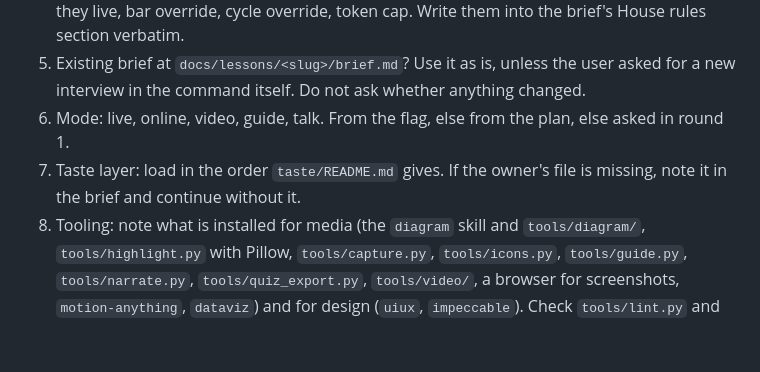
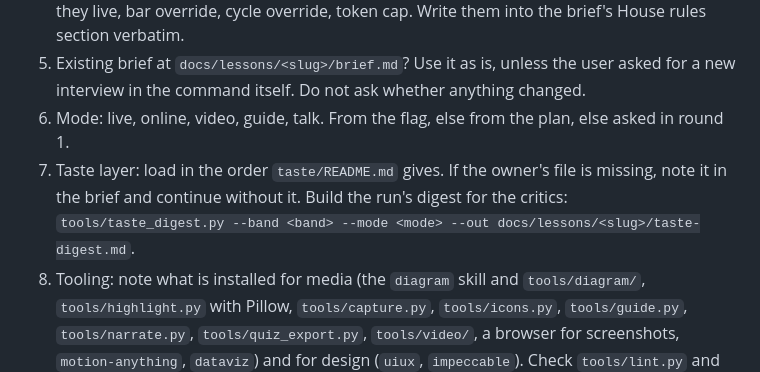
Before and after one commit to notsatoshii/lesson, a Markdown page: loop/orchestration.md, the part around the change. GitHub-like rendering; blank space fills up the shorter version.

Commit message:
orchestration: build the taste digest at intake step 7
Co-Authored-By: Claude Opus 5.5 <noreply@anthropic.com>

```diff
--- a/loop/orchestration.md
+++ b/loop/orchestration.md
@@ -12,7 +12,7 @@ After the interview the loop never asks the user anything. Not "continue?", not
 4. House rules: read `lesson.md` in the project root if present, then the project's CLAUDE.md. Pull out: language and register, forbidden words, product-name bans, session length caps, age or audience fixed by the project, curriculum facts that may not be invented and where they live, bar override, cycle override, token cap. Write them into the brief's House rules section verbatim.
 5. Existing brief at `docs/lessons/<slug>/brief.md`? Use it as is, unless the user asked for a new interview in the command itself. Do not ask whether anything changed.
 6. Mode: live, online, video, guide, talk. From the flag, else from the plan, else asked in round 1.
-7. Taste layer: load in the order `taste/README.md` gives. If the owner's file is missing, note it in the brief and continue without it.
+7. Taste layer: load in the order `taste/README.md` gives. If the owner's file is missing, note it in the brief and continue without it. Build the run's digest for the critics: `tools/taste_digest.py --band <band> --mode <mode> --out docs/lessons/<slug>/taste-digest.md`.
 8. Tooling: note what is installed for media (the `diagram` skill and `tools/diagram/`, `tools/highlight.py` with Pillow, `tools/capture.py`, `tools/icons.py`, `tools/guide.py`, `tools/narrate.py`, `tools/quiz_export.py`, `tools/video/`, a browser for screenshots, `motion-anything`, `dataviz`) and for design (`uiux`, `impeccable`). Check `tools/lint.py` and `tools/timing.py` run. Critics 07 and 09 are told what exists so their fixes are producible.
 9. Budget: bar (`--bar`, else house rules, else 8), cycle cap (`--cycles`, else house rules, else 4), token cap (house rules, else `taste/defaults.md`). Write all three into the brief header.
 
```
